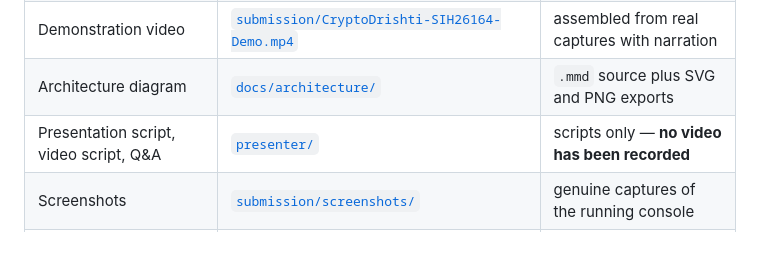
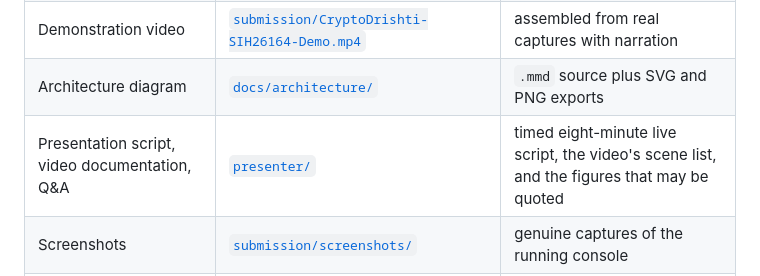
Before and after one commit to sgtsujith141-wq/cryptodrishti, a Markdown page: README.md, the part around the change. Drawn GitHub-style; blank space fills up the shorter version.

```diff
--- a/README.md
+++ b/README.md
@@ -985,7 +985,7 @@ Report/                     project report and design history
 | Final submission PDF | [`submission/CryptoDrishti-SIH26164-Idea-Presentation.pdf`](submission/) | **6 pages, vector text, verified** |
 | Demonstration video | [`submission/CryptoDrishti-SIH26164-Demo.mp4`](submission/) | assembled from real captures with narration |
 | Architecture diagram | [`docs/architecture/`](docs/architecture/) | `.mmd` source plus SVG and PNG exports |
-| Presentation script, video script, Q&A | [`presenter/`](presenter/) | scripts only — **no video has been recorded** |
+| Presentation script, video documentation, Q&A | [`presenter/`](presenter/) | timed eight-minute live script, the video's scene list, and the figures that may be quoted |
 | Screenshots | [`submission/screenshots/`](submission/screenshots/) | genuine captures of the running console |
 | Requirements matrix and roadmap | [`docs/sih/`](docs/sih/) | tracked per milestone |
 
```
Also changed, not shown: docs/sih/REQUIREMENTS.md (+6 -3 lines).
